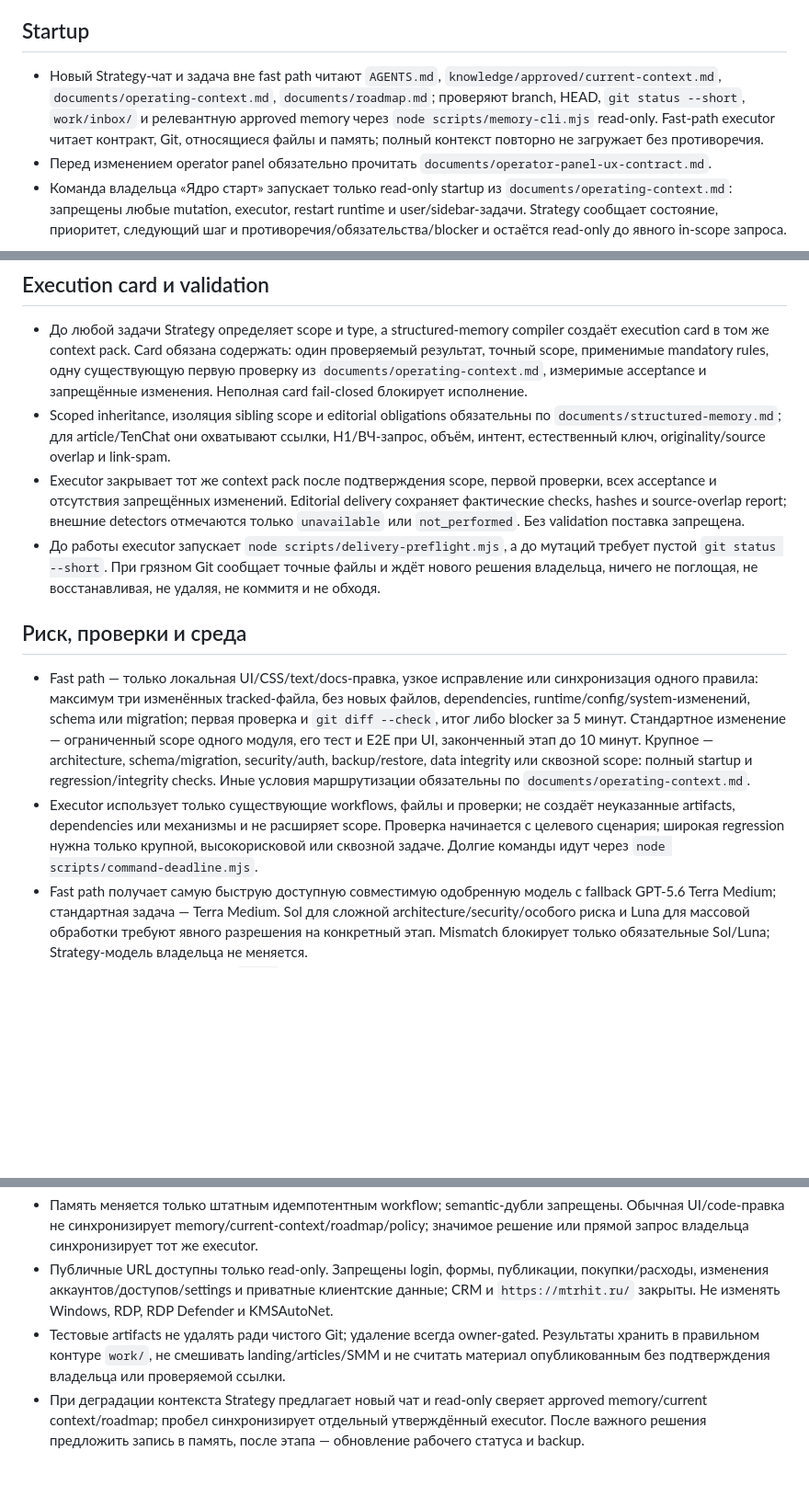
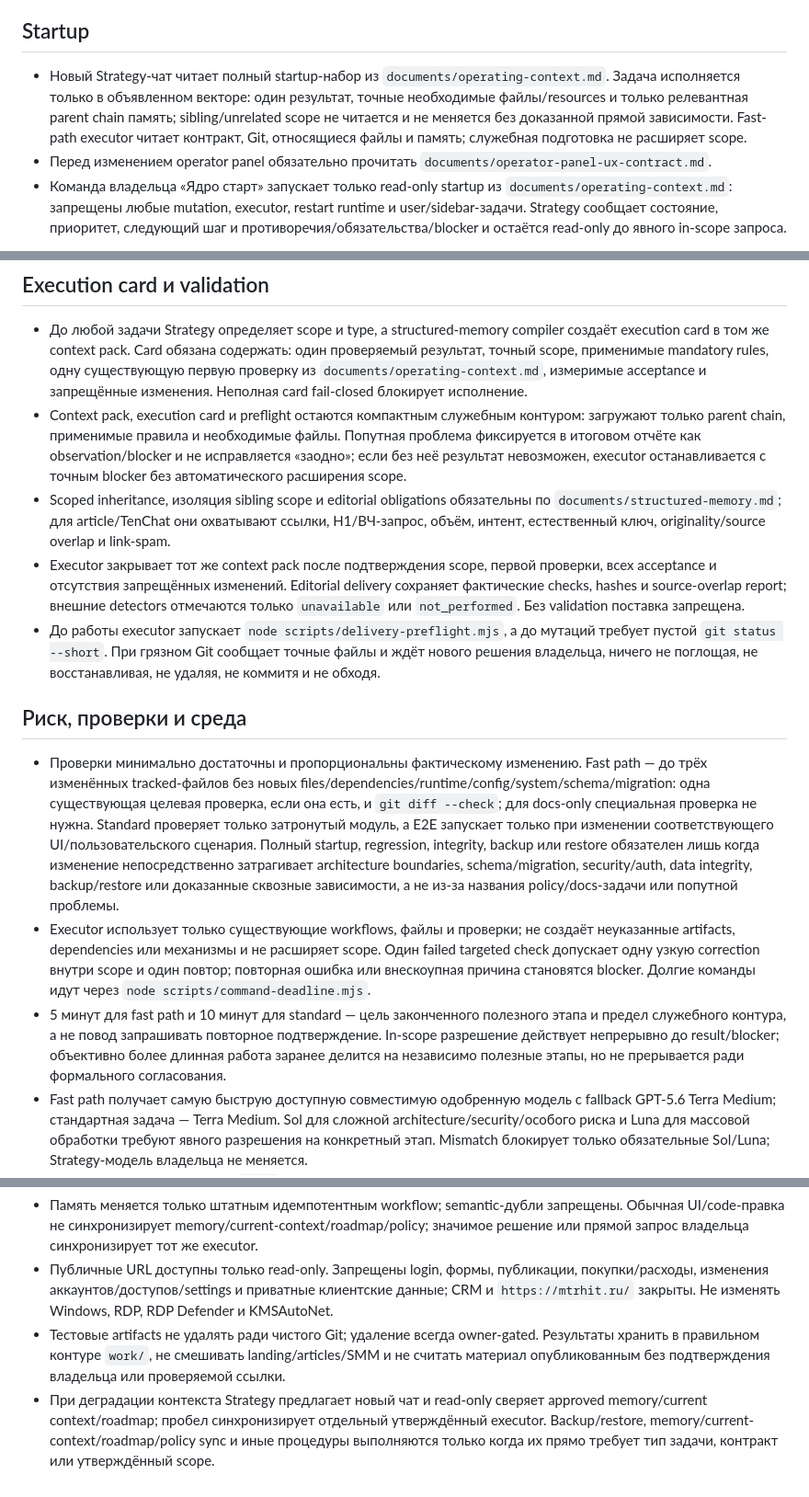
Before and after one commit to 1260s0403/metric-hit, a Markdown page: AGENTS.md, 3 parts joined by grey strips. Shown at 92% size. Rendered like a GitHub page; blank space fills up the shorter version.

Commit message:
docs: enforce narrow task execution

```diff
--- a/AGENTS.md
+++ b/AGENTS.md
@@ -7,7 +7,7 @@
 
 ## Startup
 
-- Новый Strategy-чат и задача вне fast path читают `AGENTS.md`, `knowledge/approved/current-context.md`, `documents/operating-context.md`, `documents/roadmap.md`; проверяют branch, HEAD, `git status --short`, `work/inbox/` и релевантную approved memory через `node scripts/memory-cli.mjs` read-only. Fast-path executor читает контракт, Git, относящиеся файлы и память; полный контекст повторно не загружает без противоречия.
+- Новый Strategy-чат читает полный startup-набор из `documents/operating-context.md`. Задача исполняется только в объявленном векторе: один результат, точные необходимые файлы/resources и только релевантная parent chain память; sibling/unrelated scope не читается и не меняется без доказанной прямой зависимости. Fast-path executor читает контракт, Git, относящиеся файлы и память; служебная подготовка не расширяет scope.
 - Перед изменением operator panel обязательно прочитать `documents/operator-panel-ux-contract.md`.
 - Команда владельца «Ядро старт» запускает только read-only startup из `documents/operating-context.md`: запрещены любые mutation, executor, restart runtime и user/sidebar-задачи. Strategy сообщает состояние, приоритет, следующий шаг и противоречия/обязательства/blocker и остаётся read-only до явного in-scope запроса.
 
@@ -23,14 +23,16 @@
 ## Execution card и validation
 
 - До любой задачи Strategy определяет scope и type, а structured-memory compiler создаёт execution card в том же context pack. Card обязана содержать: один проверяемый результат, точный scope, применимые mandatory rules, одну существующую первую проверку из `documents/operating-context.md`, измеримые acceptance и запрещённые изменения. Неполная card fail-closed блокирует исполнение.
+- Context pack, execution card и preflight остаются компактным служебным контуром: загружают только parent chain, применимые правила и необходимые файлы. Попутная проблема фиксируется в итоговом отчёте как observation/blocker и не исправляется «заодно»; если без неё результат невозможен, executor останавливается с точным blocker без автоматического расширения scope.
 - Scoped inheritance, изоляция sibling scope и editorial obligations обязательны по `documents/structured-memory.md`; для article/TenChat они охватывают ссылки, H1/ВЧ-запрос, объём, интент, естественный ключ, originality/source overlap и link-spam.
 - Executor закрывает тот же context pack после подтверждения scope, первой проверки, всех acceptance и отсутствия запрещённых изменений. Editorial delivery сохраняет фактические checks, hashes и source-overlap report; внешние detectors отмечаются только `unavailable` или `not_performed`. Без validation поставка запрещена.
 - До работы executor запускает `node scripts/delivery-preflight.mjs`, а до мутаций требует пустой `git status --short`. При грязном Git сообщает точные файлы и ждёт нового решения владельца, ничего не поглощая, не восстанавливая, не удаляя, не коммитя и не обходя.
 
 ## Риск, проверки и среда
 
-- Fast path — только локальная UI/CSS/text/docs-правка, узкое исправление или синхронизация одного правила: максимум три изменённых tracked-файла, без новых файлов, dependencies, runtime/config/system-изменений, schema или migration; первая проверка и `git diff --check`, итог либо blocker за 5 минут. Стандартное изменение — ограниченный scope одного модуля, его тест и E2E при UI, законченный этап до 10 минут. Крупное — architecture, schema/migration, security/auth, backup/restore, data integrity или сквозной scope: полный startup и regression/integrity checks. Иные условия маршрутизации обязательны по `documents/operating-context.md`.
-- Executor использует только существующие workflows, файлы и проверки; не создаёт неуказанные artifacts, dependencies или механизмы и не расширяет scope. Проверка начинается с целевого сценария; широкая regression нужна только крупной, высокорисковой или сквозной задаче. Долгие команды идут через `node scripts/command-deadline.mjs`.
+- Проверки минимально достаточны и пропорциональны фактическому изменению. Fast path — до трёх изменённых tracked-файлов без новых files/dependencies/runtime/config/system/schema/migration: одна существующая целевая проверка, если она есть, и `git diff --check`; для docs-only специальная проверка не нужна. Standard проверяет только затронутый модуль, а E2E запускает только при изменении соответствующего UI/пользовательского сценария. Полный startup, regression, integrity, backup или restore обязателен лишь когда изменение непосредственно затрагивает architecture boundaries, schema/migration, security/auth, data integrity, backup/restore или доказанные сквозные зависимости, а не из-за названия policy/docs-задачи или попутной проблемы.
+- Executor использует только существующие workflows, файлы и проверки; не создаёт неуказанные artifacts, dependencies или механизмы и не расширяет scope. Один failed targeted check допускает одну узкую correction внутри scope и один повтор; повторная ошибка или внескоупная причина становятся blocker. Долгие команды идут через `node scripts/command-deadline.mjs`.
+- 5 минут для fast path и 10 минут для standard — цель законченного полезного этапа и предел служебного контура, а не повод запрашивать повторное подтверждение. In-scope разрешение действует непрерывно до result/blocker; объективно более длинная работа заранее делится на независимо полезные этапы, но не прерывается ради формального согласования.
 - Fast path получает самую быструю доступную совместимую одобренную модель с fallback GPT-5.6 Terra Medium; стандартная задача — Terra Medium. Sol для сложной architecture/security/особого риска и Luna для массовой обработки требуют явного разрешения на конкретный этап. Mismatch блокирует только обязательные Sol/Luna; Strategy-модель владельца не меняется.
 - Переиспользовать здоровые `.venv`, Edge/browser, caches, running server и owner-facing порт; не переустанавливать, не перезапускать и не менять порт без основания. Visual work требует относящийся E2E и до четырёх скриншотов; смена порта — указания старого/нового порта, причины и действия владельца.
 
@@ -39,4 +41,4 @@
 - Память меняется только штатным идемпотентным workflow; semantic-дубли запрещены. Обычная UI/code-правка не синхронизирует memory/current-context/roadmap/policy; значимое решение или прямой запрос владельца синхронизирует тот же executor.
 - Публичные URL доступны только read-only. Запрещены login, формы, публикации, покупки/расходы, изменения аккаунтов/доступов/settings и приватные клиентские данные; CRM и `https://mtrhit.ru/` закрыты. Не изменять Windows, RDP, RDP Defender и KMSAutoNet.
 - Тестовые artifacts не удалять ради чистого Git; удаление всегда owner-gated. Результаты хранить в правильном контуре `work/`, не смешивать landing/articles/SMM и не считать материал опубликованным без подтверждения владельца или проверяемой ссылки.
-- При деградации контекста Strategy предлагает новый чат и read-only сверяет approved memory/current context/roadmap; пробел синхронизирует отдельный утверждённый executor. После важного решения предложить запись в память, после этапа — обновление рабочего статуса и backup.
+- При деградации контекста Strategy предлагает новый чат и read-only сверяет approved memory/current context/roadmap; пробел синхронизирует отдельный утверждённый executor. Backup/restore, memory/current-context/roadmap/policy sync и иные процедуры выполняются только когда их прямо требует тип задачи, контракт или утверждённый scope.
```
Also changed, not shown: documents/operating-context.md (+10 -6 lines), documents/structured-memory.md (+4 -2 lines).
